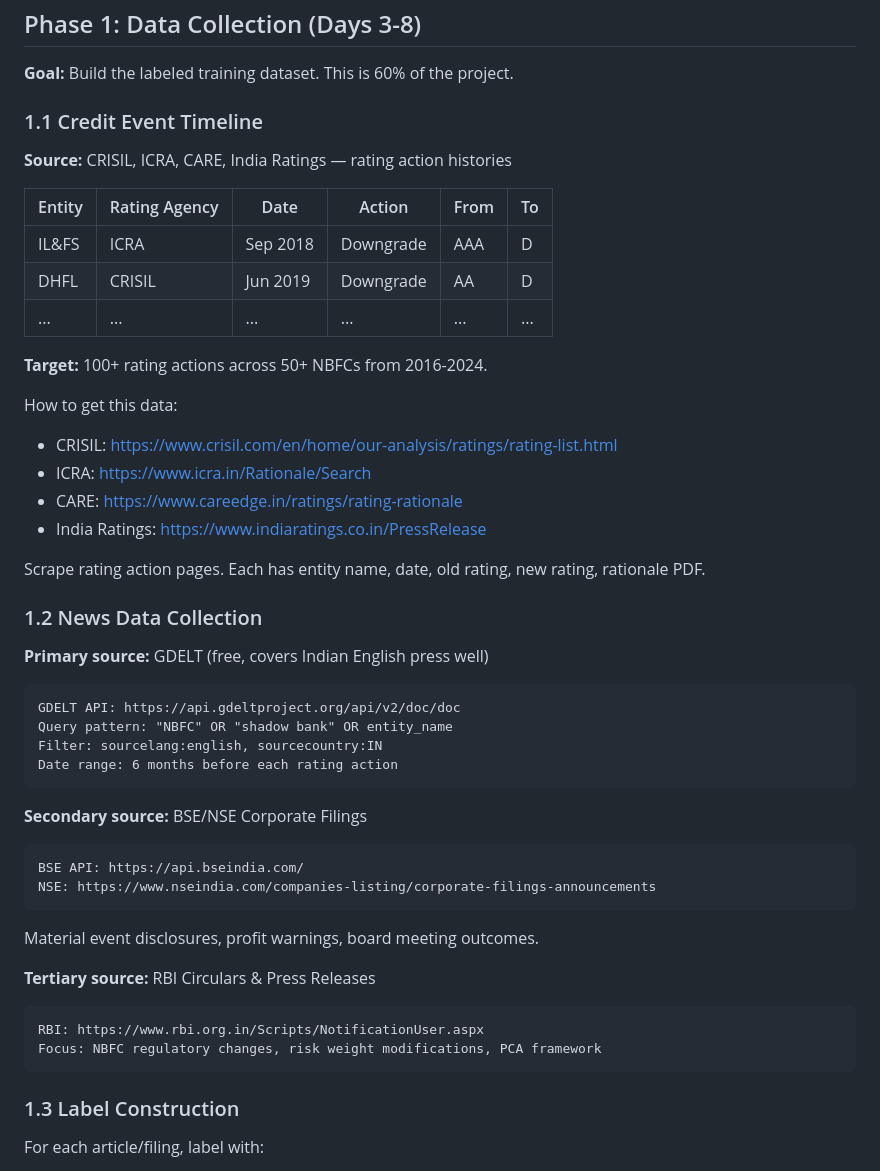
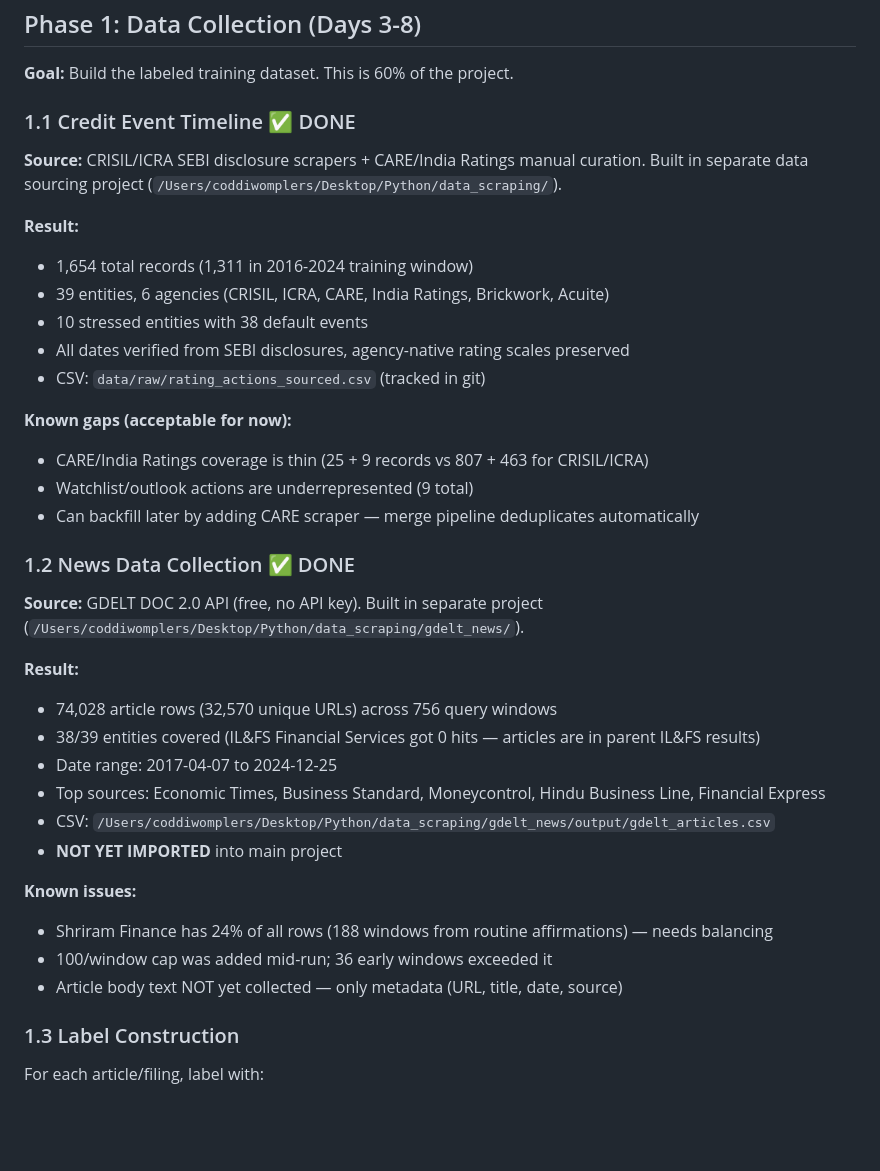
Before and after one commit to spiffler33/india-credit-signals, a Markdown page: PLAN.md, the part around the change. Drawn GitHub-style; blank space fills up the shorter version.

Commit message:
[Phase 1] Update PLAN.md and CLAUDE.md: mark 1.1/1.2 complete, document data files
Phase 1.1 (rating actions) and 1.2 (GDELT news collection) both complete.
Updated plan with actual results, known gaps, and data file locations.
Updated CLAUDE.md with current phase status and working commands.

Co-Authored-By: Claude Opus 4.6 <noreply@anthropic.com>

````diff
--- a/PLAN.md
+++ b/PLAN.md
@@ -57,46 +57,38 @@ Focus: FinGPT v3 series (LoRA fine-tuning on sentiment)
 ## Phase 1: Data Collection (Days 3-8)
 **Goal:** Build the labeled training dataset. This is 60% of the project.
 
-### 1.1 Credit Event Timeline
-**Source:** CRISIL, ICRA, CARE, India Ratings — rating action histories
+### 1.1 Credit Event Timeline ✅ DONE
+**Source:** CRISIL/ICRA SEBI disclosure scrapers + CARE/India Ratings manual curation.
+Built in separate data sourcing project (`/Users/coddiwomplers/Desktop/Python/data_scraping/`).
 
-| Entity | Rating Agency | Date | Action | From | To |
-|--------|--------------|------|--------|------|------|
-| IL&FS | ICRA | Sep 2018 | Downgrade | AAA | D |
-| DHFL | CRISIL | Jun 2019 | Downgrade | AA | D |
-| ... | ... | ... | ... | ... | ... |
+**Result:**
+- 1,654 total records (1,311 in 2016-2024 training window)
+- 39 entities, 6 agencies (CRISIL, ICRA, CARE, India Ratings, Brickwork, Acuite)
+- 10 stressed entities with 38 default events
+- All dates verified from SEBI disclosures, agency-native rating scales preserved
+- CSV: `data/raw/rating_actions_sourced.csv` (tracked in git)
 
-**Target:** 100+ rating actions across 50+ NBFCs from 2016-2024.
+**Known gaps (acceptable for now):**
+- CARE/India Ratings coverage is thin (25 + 9 records vs 807 + 463 for CRISIL/ICRA)
+- Watchlist/outlook actions are underrepresented (9 total)
+- Can backfill later by adding CARE scraper — merge pipeline deduplicates automatically
 
-How to get this data:
-- CRISIL: https://www.crisil.com/en/home/our-analysis/ratings/rating-list.html
-- ICRA: https://www.icra.in/Rationale/Search
-- CARE: https://www.careedge.in/ratings/rating-rationale
-- India Ratings: https://www.indiaratings.co.in/PressRelease
+### 1.2 News Data Collection ✅ DONE
+**Source:** GDELT DOC 2.0 API (free, no API key).
+Built in separate project (`/Users/coddiwomplers/Desktop/Python/data_scraping/gdelt_news/`).
 
-Scrape rating action pages. Each has entity name, date, old rating, new rating, rationale PDF.
+**Result:**
+- 74,028 article rows (32,570 unique URLs) across 756 query windows
+- 38/39 entities covered (IL&FS Financial Services got 0 hits — articles are in parent IL&FS results)
+- Date range: 2017-04-07 to 2024-12-25
+- Top sources: Economic Times, Business Standard, Moneycontrol, Hindu Business Line, Financial Express
+- CSV: `/Users/coddiwomplers/Desktop/Python/data_scraping/gdelt_news/output/gdelt_articles.csv`
+- **NOT YET IMPORTED** into main project
 
-### 1.2 News Data Collection
-**Primary source:** GDELT (free, covers Indian English press well)
-```
-GDELT API: https://api.gdeltproject.org/api/v2/doc/doc
-Query pattern: "NBFC" OR "shadow bank" OR entity_name
-Filter: sourcelang:english, sourcecountry:IN
-Date range: 6 months before each rating action
-```
-
-**Secondary source:** BSE/NSE Corporate Filings
-```
-BSE API: https://api.bseindia.com/
-NSE: https://www.nseindia.com/companies-listing/corporate-filings-announcements
-```
-Material event disclosures, profit warnings, board meeting outcomes.
-
-**Tertiary source:** RBI Circulars & Press Releases
-```
-RBI: https://www.rbi.org.in/Scripts/NotificationUser.aspx
-Focus: NBFC regulatory changes, risk weight modifications, PCA framework
-```
+**Known issues:**
+- Shriram Finance has 24% of all rows (188 windows from routine affirmations) — needs balancing
+- 100/window cap was added mid-run; 36 early windows exceeded it
+- Article body text NOT yet collected — only metadata (URL, title, date, source)
 
 ### 1.3 Label Construction
 For each article/filing, label with:
````
Also changed, not shown: CLAUDE.md (+18 -7 lines).
